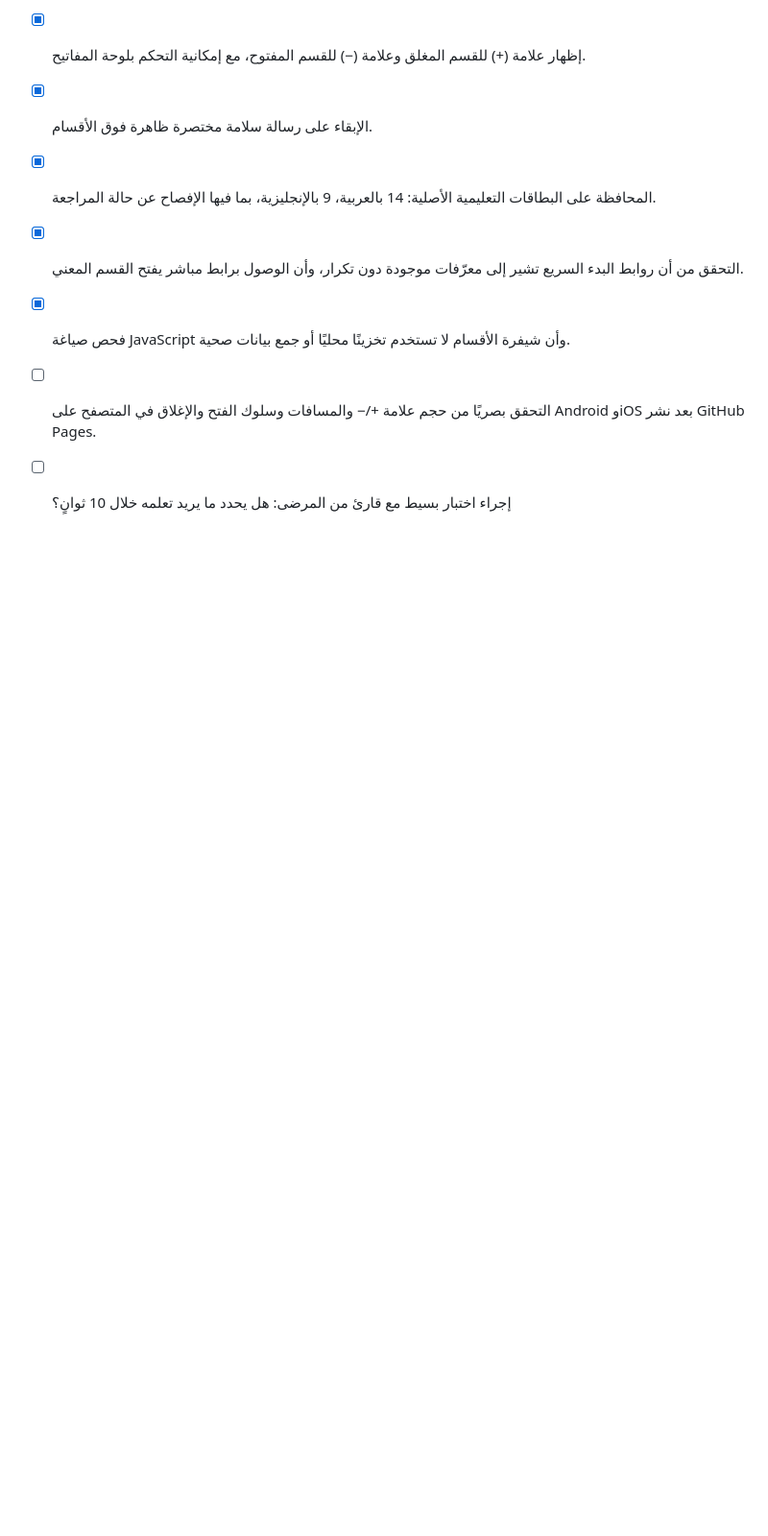
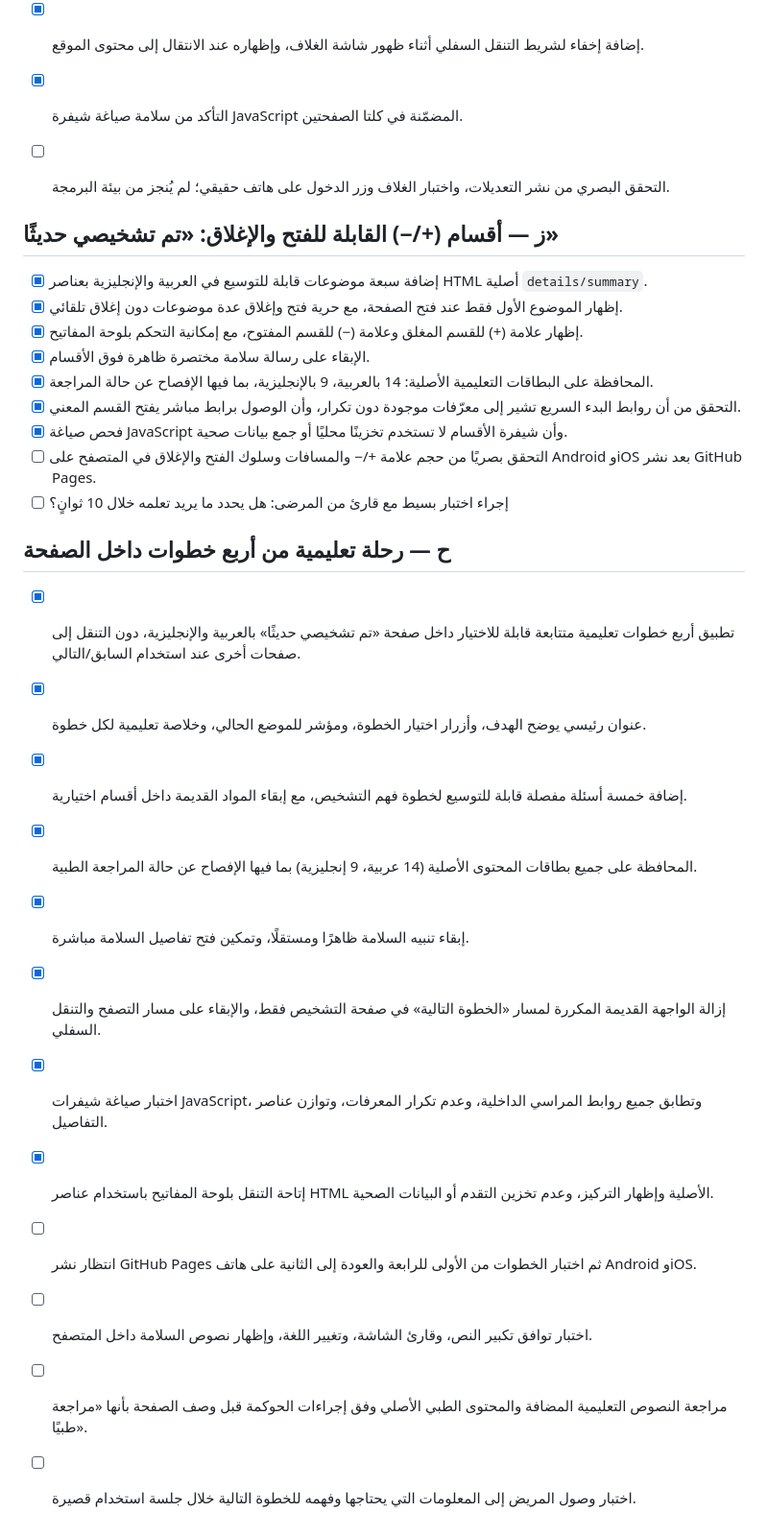
Before and after one commit to alaabmt/Alaa_Lups, a Markdown page: QA-NAVIGATION-CHECKLIST.md, the part around the change. Shown at 96% size. Rendered like a GitHub page; blank space fills up the shorter version.

Commit message:
QA: document four-step in-page learning and outstanding clinical/mobile review

```diff
--- a/QA-NAVIGATION-CHECKLIST.md
+++ b/QA-NAVIGATION-CHECKLIST.md
@@ -85,3 +85,17 @@
 - [x] فحص صياغة JavaScript وأن شيفرة الأقسام لا تستخدم تخزينًا محليًا أو جمع بيانات صحية.
 - [ ] التحقق بصريًا من حجم علامة +/− والمسافات وسلوك الفتح والإغلاق في المتصفح على Android وiOS بعد نشر GitHub Pages.
 - [ ] إجراء اختبار بسيط مع قارئ من المرضى: هل يحدد ما يريد تعلمه خلال 10 ثوانٍ؟
+
+## ح — رحلة تعليمية من أربع خطوات داخل الصفحة
+- [x] تطبيق أربع خطوات تعليمية متتابعة قابلة للاختيار داخل صفحة «تم تشخيصي حديثًا» بالعربية والإنجليزية، دون التنقل إلى صفحات أخرى عند استخدام السابق/التالي.
+- [x] عنوان رئيسي يوضح الهدف، وأزرار اختيار الخطوة، ومؤشر للموضع الحالي، وخلاصة تعليمية لكل خطوة.
+- [x] إضافة خمسة أسئلة مفصلة قابلة للتوسيع لخطوة فهم التشخيص، مع إبقاء المواد القديمة داخل أقسام اختيارية.
+- [x] المحافظة على جميع بطاقات المحتوى الأصلية (14 عربية، 9 إنجليزية) بما فيها الإفصاح عن حالة المراجعة الطبية.
+- [x] إبقاء تنبيه السلامة ظاهرًا ومستقلًا، وتمكين فتح تفاصيل السلامة مباشرة.
+- [x] إزالة الواجهة القديمة المكررة لمسار «الخطوة التالية» في صفحة التشخيص فقط، والإبقاء على مسار التصفح والتنقل السفلي.
+- [x] اختبار صياغة شيفرات JavaScript، وتطابق جميع روابط المراسي الداخلية، وعدم تكرار المعرفات، وتوازن عناصر التفاصيل.
+- [x] إتاحة التنقل بلوحة المفاتيح باستخدام عناصر HTML الأصلية وإظهار التركيز، وعدم تخزين التقدم أو البيانات الصحية.
+- [ ] انتظار نشر GitHub Pages ثم اختبار الخطوات من الأولى للرابعة والعودة إلى الثانية على هاتف Android وiOS.
+- [ ] اختبار توافق تكبير النص، وقارئ الشاشة، وتغيير اللغة، وإظهار نصوص السلامة داخل المتصفح.
+- [ ] مراجعة النصوص التعليمية المضافة والمحتوى الطبي الأصلي وفق إجراءات الحوكمة قبل وصف الصفحة بأنها «مراجعة طبيًا».
+- [ ] اختبار وصول المريض إلى المعلومات التي يحتاجها وفهمه للخطوة التالية خلال جلسة استخدام قصيرة.
```
